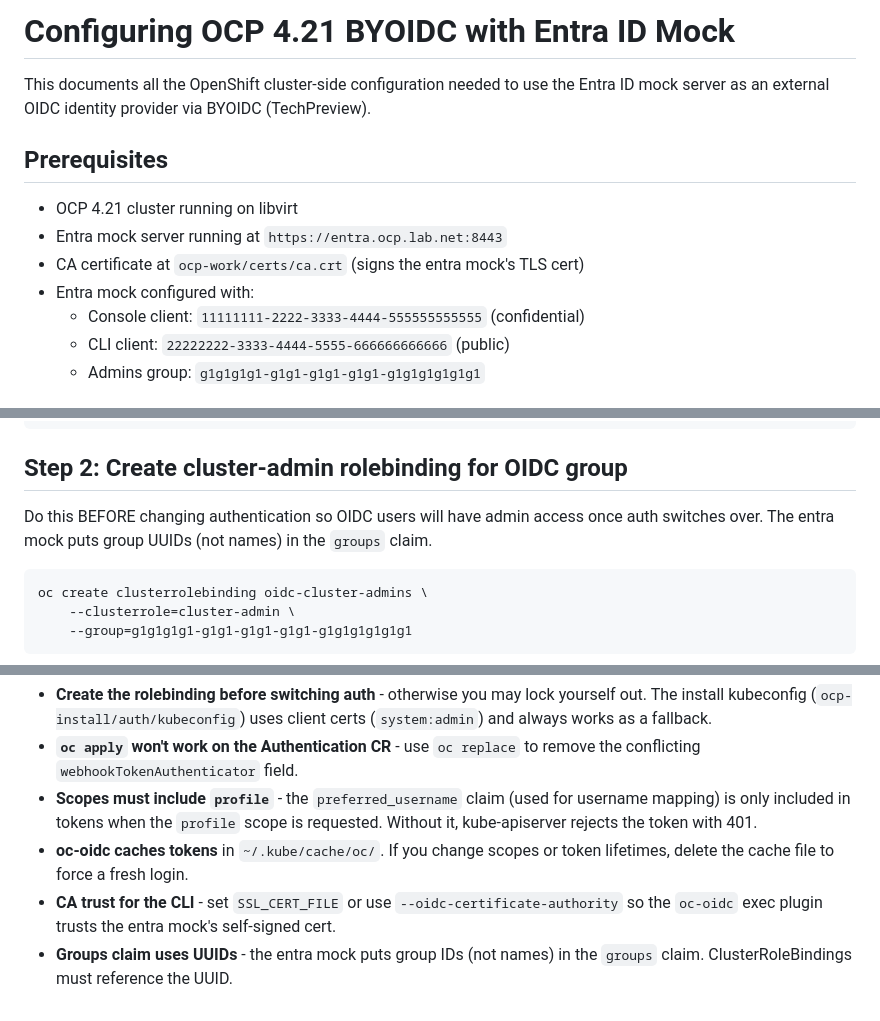
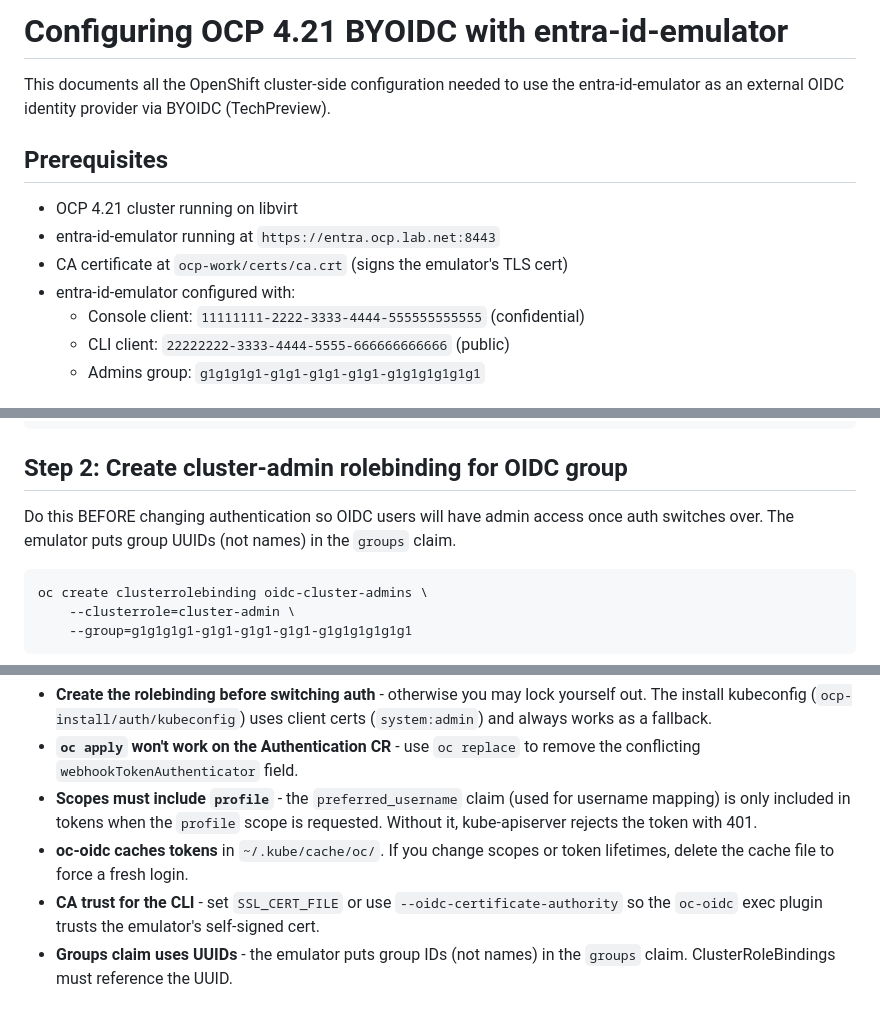
Before and after one commit to jctanner/entra-id-emulator, a Markdown page: docs/ocp-byoidc-config.md, 3 parts joined by grey strips. GitHub-like rendering.

````diff
--- a/docs/ocp-byoidc-config.md
+++ b/docs/ocp-byoidc-config.md
@@ -1,13 +1,13 @@
-# Configuring OCP 4.21 BYOIDC with Entra ID Mock
+# Configuring OCP 4.21 BYOIDC with entra-id-emulator
 
-This documents all the OpenShift cluster-side configuration needed to use the Entra ID mock server as an external OIDC identity provider via BYOIDC (TechPreview).
+This documents all the OpenShift cluster-side configuration needed to use the entra-id-emulator as an external OIDC identity provider via BYOIDC (TechPreview).
 
 ## Prerequisites
 
 - OCP 4.21 cluster running on libvirt
-- Entra mock server running at `https://entra.ocp.lab.net:8443`
-- CA certificate at `ocp-work/certs/ca.crt` (signs the entra mock's TLS cert)
-- Entra mock configured with:
+- entra-id-emulator running at `https://entra.ocp.lab.net:8443`
+- CA certificate at `ocp-work/certs/ca.crt` (signs the emulator's TLS cert)
+- entra-id-emulator configured with:
   - Console client: `11111111-2222-3333-4444-555555555555` (confidential)
   - CLI client: `22222222-3333-4444-5555-666666666666` (public)
   - Admins group: `g1g1g1g1-g1g1-g1g1-g1g1-g1g1g1g1g1g1`
@@ -26,7 +26,7 @@ watch oc get mcp
 
 ## Step 2: Create cluster-admin rolebinding for OIDC group
 
-Do this BEFORE changing authentication so OIDC users will have admin access once auth switches over. The entra mock puts group UUIDs (not names) in the `groups` claim.
+Do this BEFORE changing authentication so OIDC users will have admin access once auth switches over. The emulator puts group UUIDs (not names) in the `groups` claim.
 
 ```bash
 oc create clusterrolebinding oidc-cluster-admins \
@@ -178,5 +178,5 @@ spec:
 - **`oc apply` won't work on the Authentication CR** - use `oc replace` to remove the conflicting `webhookTokenAuthenticator` field.
 - **Scopes must include `profile`** - the `preferred_username` claim (used for username mapping) is only included in tokens when the `profile` scope is requested. Without it, kube-apiserver rejects the token with 401.
 - **oc-oidc caches tokens** in `~/.kube/cache/oc/`. If you change scopes or token lifetimes, delete the cache file to force a fresh login.
-- **CA trust for the CLI** - set `SSL_CERT_FILE` or use `--oidc-certificate-authority` so the `oc-oidc` exec plugin trusts the entra mock's self-signed cert.
-- **Groups claim uses UUIDs** - the entra mock puts group IDs (not names) in the `groups` claim. ClusterRoleBindings must reference the UUID.
+- **CA trust for the CLI** - set `SSL_CERT_FILE` or use `--oidc-certificate-authority` so the `oc-oidc` exec plugin trusts the emulator's self-signed cert.
+- **Groups claim uses UUIDs** - the emulator puts group IDs (not names) in the `groups` claim. ClusterRoleBindings must reference the UUID.
````
Also changed, not shown: other parts of docs/ocp-byoidc-config.md (+4 -4 lines).
